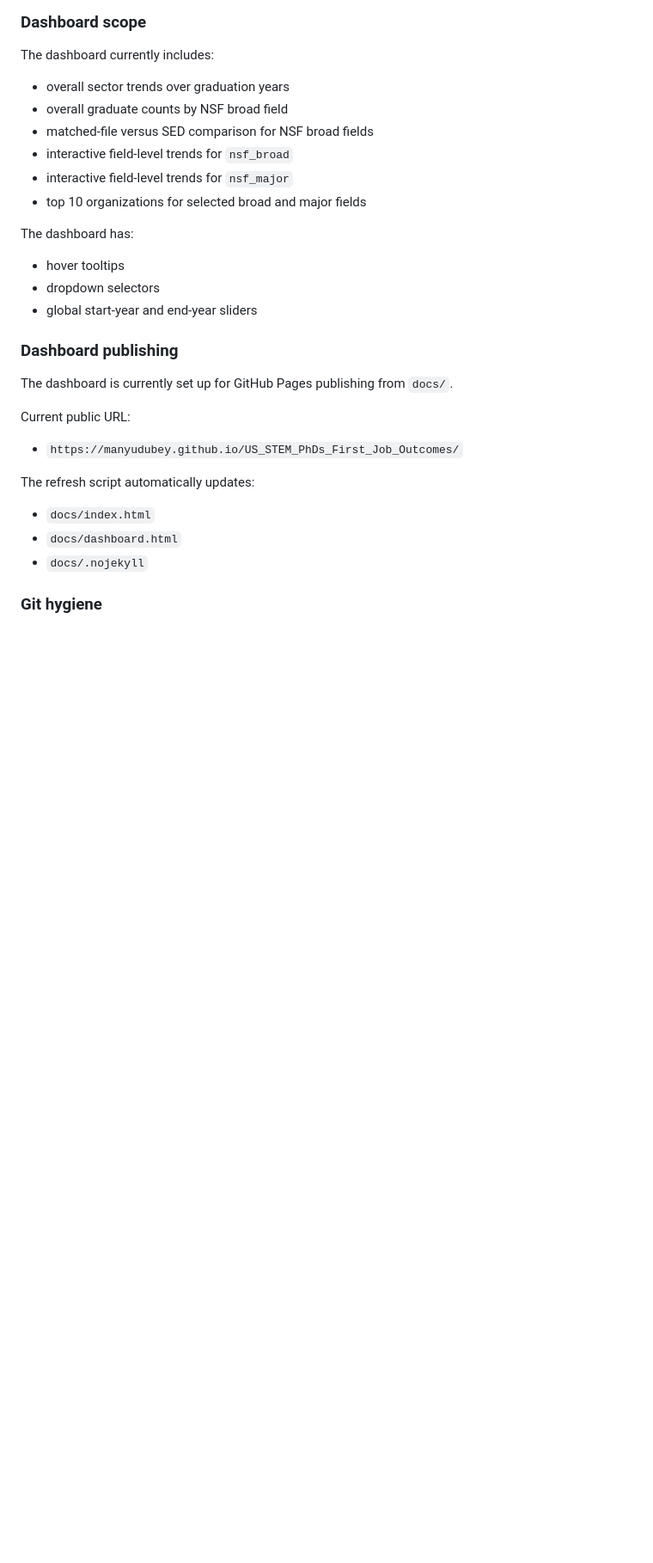
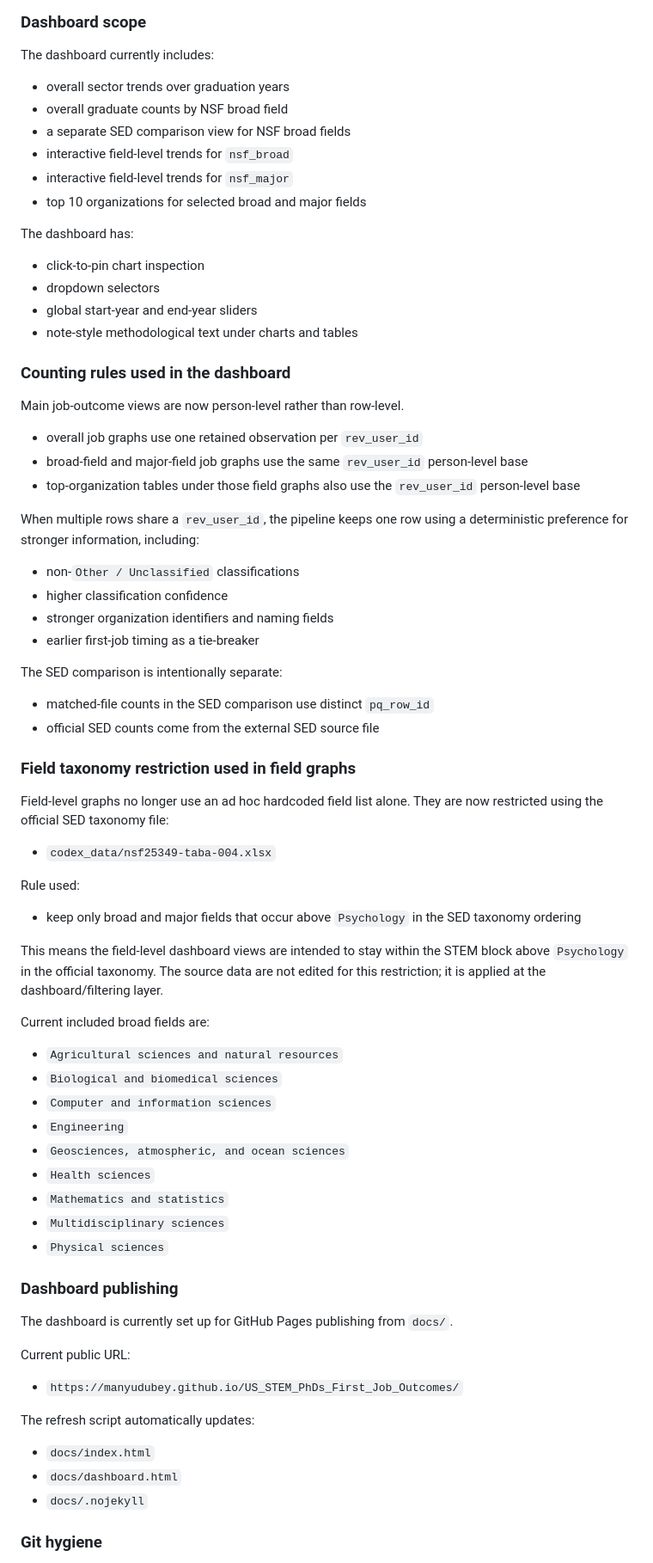
Before and after one commit to ManyuDubey/US_STEM_PhDs_First_Job_Outcomes, a Markdown page: first_job_after_phd_classified_README.md, the part around one of its changes. Shown at 86% size. GitHub-like rendering; blank space fills up the shorter version.

Commit message:
Update first-job README

```diff
--- a/first_job_after_phd_classified_README.md
+++ b/first_job_after_phd_classified_README.md
@@ -416,16 +416,61 @@ The dashboard currently includes:
 
 - overall sector trends over graduation years
 - overall graduate counts by NSF broad field
-- matched-file versus SED comparison for NSF broad fields
+- a separate SED comparison view for NSF broad fields
 - interactive field-level trends for `nsf_broad`
 - interactive field-level trends for `nsf_major`
 - top 10 organizations for selected broad and major fields
 
 The dashboard has:
 
-- hover tooltips
+- click-to-pin chart inspection
 - dropdown selectors
 - global start-year and end-year sliders
+- note-style methodological text under charts and tables
+
+### Counting rules used in the dashboard
+
+Main job-outcome views are now person-level rather than row-level.
+
+- overall job graphs use one retained observation per `rev_user_id`
+- broad-field and major-field job graphs use the same `rev_user_id` person-level base
+- top-organization tables under those field graphs also use the `rev_user_id` person-level base
+
+When multiple rows share a `rev_user_id`, the pipeline keeps one row using a deterministic preference for stronger information, including:
+
+- non-`Other / Unclassified` classifications
+- higher classification confidence
+- stronger organization identifiers and naming fields
+- earlier first-job timing as a tie-breaker
+
+The SED comparison is intentionally separate:
+
+- matched-file counts in the SED comparison use distinct `pq_row_id`
+- official SED counts come from the external SED source file
+
+### Field taxonomy restriction used in field graphs
+
+Field-level graphs no longer use an ad hoc hardcoded field list alone. They are now restricted using the official SED taxonomy file:
+
+- `codex_data/nsf25349-taba-004.xlsx`
+
+Rule used:
+
+- keep only broad and major fields that occur above `Psychology` in the SED taxonomy ordering
+
+This means the field-level dashboard views are intended to stay within the STEM block above `Psychology` in the official taxonomy. The source data are not edited for this restriction; it is applied at the dashboard/filtering layer.
+
+Current included broad fields are:
+
+- `Agricultural sciences and natural resources`
+- `Biological and biomedical sciences`
+- `Computer and information sciences`
+- `Engineering`
+- `Geosciences, atmospheric, and ocean sciences`
+- `Health sciences`
+- `Mathematics and statistics`
+- `Multidisciplinary sciences`
+- `Physical sciences`
 
 ### Dashboard publishing
 
```
Also changed, not shown: other parts of first_job_after_phd_classified_README.md (+51 -1 lines).
